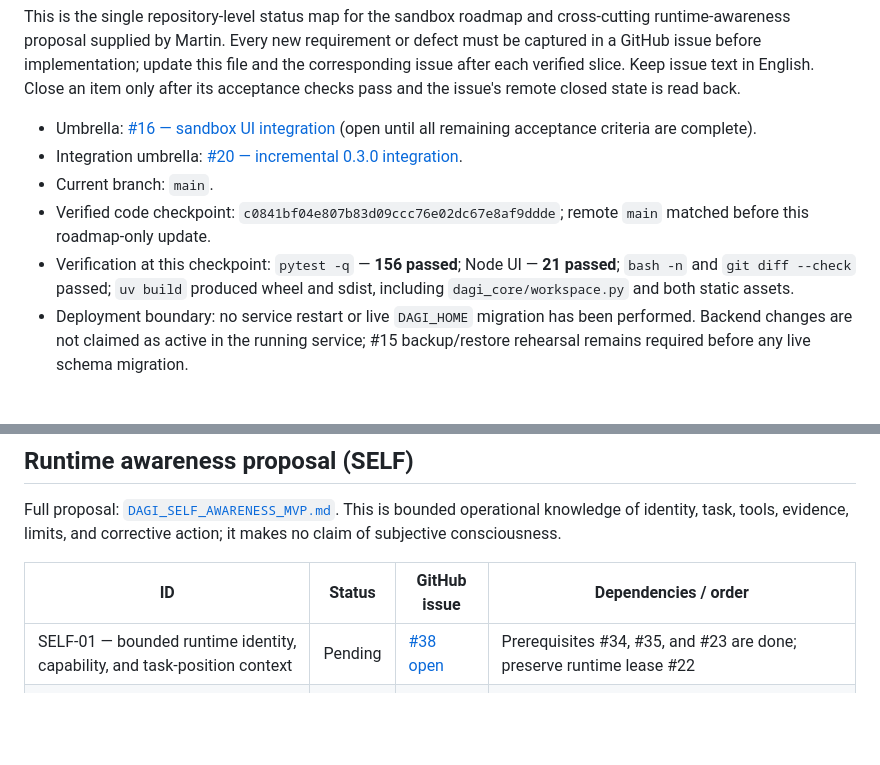
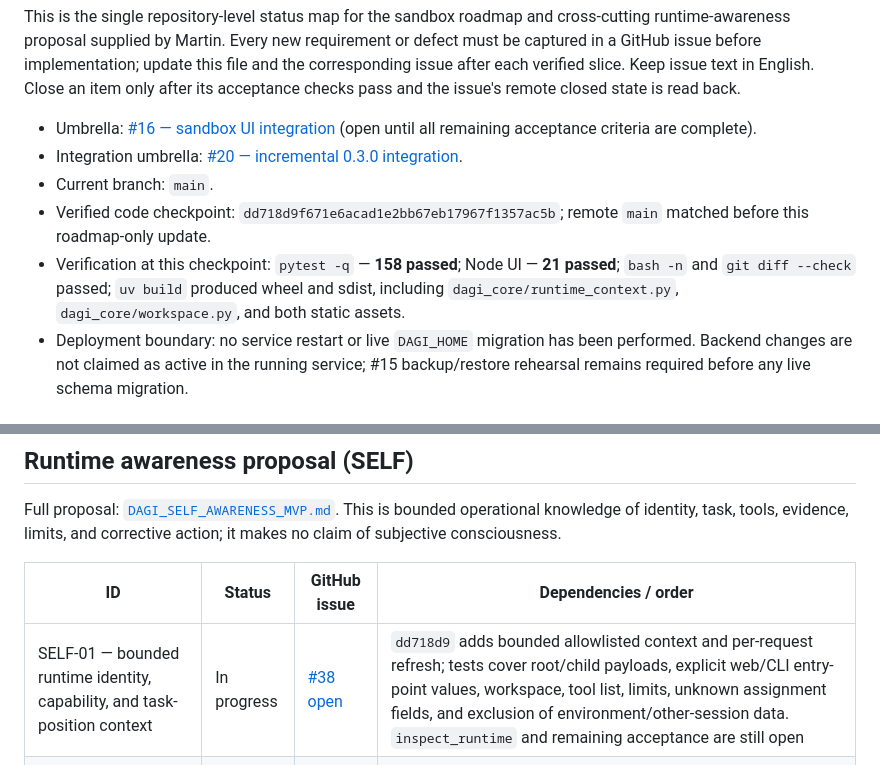
Before and after one commit to martinroot/dagi, a Markdown page: DAGI_SANDBOX_TASKS.md, 2 parts joined by grey strips. Drawn GitHub-style; blank space fills up the shorter version.

Commit message:
docs: track initial runtime context slice
Refs #38

Refs #39

Refs #20

```diff
--- a/DAGI_SANDBOX_TASKS.md
+++ b/DAGI_SANDBOX_TASKS.md
@@ -5,8 +5,8 @@ This is the single repository-level status map for the sandbox roadmap and cross
 - Umbrella: [#16 — sandbox UI integration](https://github.com/martinroot/dagi/issues/16) (open until all remaining acceptance criteria are complete).
 - Integration umbrella: [#20 — incremental 0.3.0 integration](https://github.com/martinroot/dagi/issues/20).
 - Current branch: `main`.
-- Verified code checkpoint: `c0841bf04e807b83d09ccc76e02dc67e8af9ddde`; remote `main` matched before this roadmap-only update.
-- Verification at this checkpoint: `pytest -q` — **156 passed**; Node UI — **21 passed**; `bash -n` and `git diff --check` passed; `uv build` produced wheel and sdist, including `dagi_core/workspace.py` and both static assets.
+- Verified code checkpoint: `dd718d9f671e6acad1e2bb67eb17967f1357ac5b`; remote `main` matched before this roadmap-only update.
+- Verification at this checkpoint: `pytest -q` — **158 passed**; Node UI — **21 passed**; `bash -n` and `git diff --check` passed; `uv build` produced wheel and sdist, including `dagi_core/runtime_context.py`, `dagi_core/workspace.py`, and both static assets.
 - Deployment boundary: no service restart or live `DAGI_HOME` migration has been performed. Backend changes are not claimed as active in the running service; #15 backup/restore rehearsal remains required before any live schema migration.
 
 ## Ten implementation iterations
@@ -59,7 +59,7 @@ Full proposal: [`DAGI_SELF_AWARENESS_MVP.md`](DAGI_SELF_AWARENESS_MVP.md). This
 
 | ID | Status | GitHub issue | Dependencies / order |
 |---|---|---|---|
-| SELF-01 — bounded runtime identity, capability, and task-position context | Pending | [#38 open](https://github.com/martinroot/dagi/issues/38) | Prerequisites #34, #35, and #23 are done; preserve runtime lease #22 |
+| SELF-01 — bounded runtime identity, capability, and task-position context | In progress | [#38 open](https://github.com/martinroot/dagi/issues/38) | `dd718d9` adds bounded allowlisted context and per-request refresh; tests cover root/child payloads, explicit web/CLI entry-point values, workspace, tool list, limits, unknown assignment fields, and exclusion of environment/other-session data. `inspect_runtime` and remaining acceptance are still open |
 | SELF-02 — tool semantics and persisted outcomes visible to the acting model | Pending | [#39 open](https://github.com/martinroot/dagi/issues/39) | After/alongside SELF-01 request-context work; depends on recoverable malformed arguments (#23) |
 | SELF-03 — bounded corrective reflection and scoped evidence-backed lessons | Pending | [#40 open](https://github.com/martinroot/dagi/issues/40) | After SELF-01/02 and correct owning-workspace checks (#35) |
 
```
